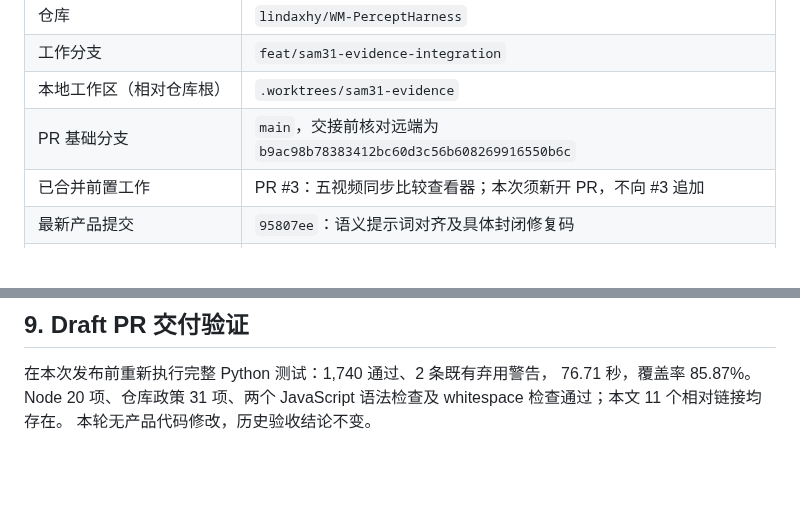
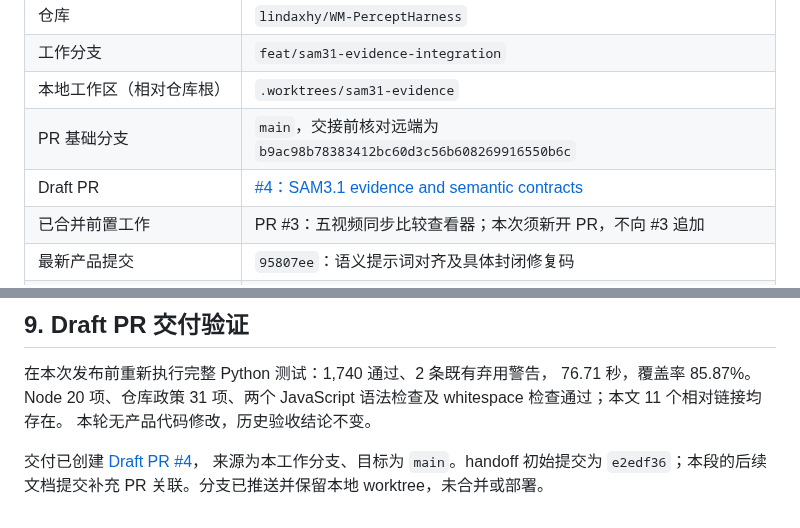
Before and after one commit to lindaxhy/WM-PerceptHarness, a Markdown page: docs/reports/2026-09-06-sam31-integration-handoff.md, 2 parts joined by grey strips. GitHub-like rendering; blank space fills up the shorter version.

Commit message:
docs: link SAM3.1 handoff to draft PR 4

```diff
--- a/docs/reports/2026-09-06-sam31-integration-handoff.md
+++ b/docs/reports/2026-09-06-sam31-integration-handoff.md
@@ -25,6 +25,7 @@
 | 工作分支 | `feat/sam31-evidence-integration` |
 | 本地工作区（相对仓库根） | `.worktrees/sam31-evidence` |
 | PR 基础分支 | `main`，交接前核对远端为 `b9ac98b78383412bc60d3c56b608269916550b6c` |
+| Draft PR | [#4：SAM3.1 evidence and semantic contracts](https://github.com/lindaxhy/WM-PerceptHarness/pull/4) |
 | 已合并前置工作 | PR #3：五视频同步比较查看器；本次须新开 PR，不向 #3 追加 |
 | 最新产品提交 | `95807ee`：语义提示词对齐及具体封闭修复码 |
 | 分支规模快照 | 在 `95807ee` 相对远端 main 有 102 个提交、136 个文件变更 |
@@ -227,3 +228,7 @@ git diff --check
 76.71 秒，覆盖率 85.87%。Node 20 项、仓库政策 31 项、两个 JavaScript
 语法检查及 whitespace 检查通过；本文 11 个相对链接均存在。
 本轮无产品代码修改，历史验收结论不变。
+
+交付已创建 [Draft PR #4](https://github.com/lindaxhy/WM-PerceptHarness/pull/4)，
+来源为本工作分支、目标为 `main`。handoff 初始提交为 `e2edf36`；本段的后续
+文档提交补充 PR 关联。分支已推送并保留本地 worktree，未合并或部署。
```
